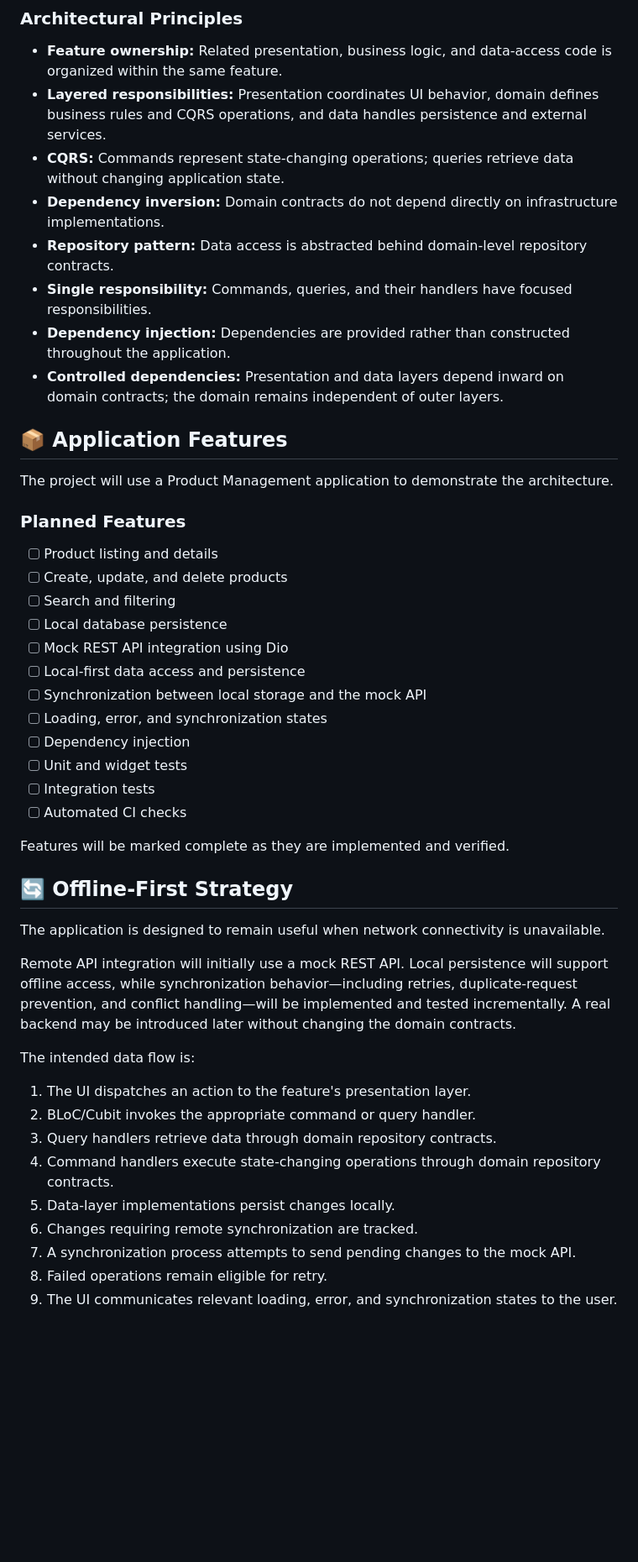
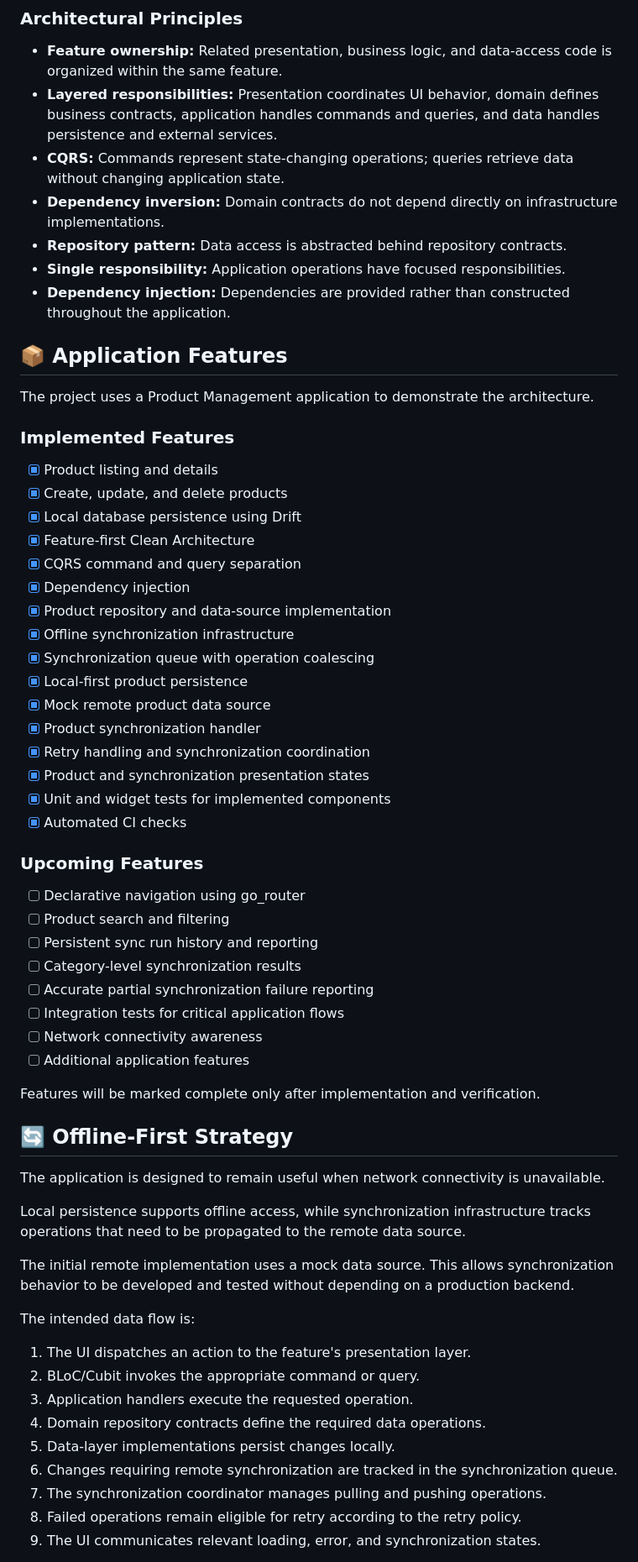
Before and after one commit to vishalkaklottar/flutter-architecture-showcase, a Markdown page: README.md, the part around one of its changes. Shown at 84% size. GitHub-like rendering; blank space fills up the shorter version.

Commit message:
docs: update project implementation status

```diff
--- a/README.md
+++ b/README.md
@@ -75,50 +77,66 @@ The final structure may evolve as implementation requirements become clearer. Co
 ### Architectural Principles
 
 - **Feature ownership:** Related presentation, business logic, and data-access code is organized within the same feature.
-- **Layered responsibilities:** Presentation coordinates UI behavior, domain defines business rules and CQRS operations, and data handles persistence and external services.
+- **Layered responsibilities:** Presentation coordinates UI behavior, domain defines business contracts, application handles commands and queries, and data handles persistence and external services.
 - **CQRS:** Commands represent state-changing operations; queries retrieve data without changing application state.
 - **Dependency inversion:** Domain contracts do not depend directly on infrastructure implementations.
-- **Repository pattern:** Data access is abstracted behind domain-level repository contracts.
-- **Single responsibility:** Commands, queries, and their handlers have focused responsibilities.
+- **Repository pattern:** Data access is abstracted behind repository contracts.
+- **Single responsibility:** Application operations have focused responsibilities.
 - **Dependency injection:** Dependencies are provided rather than constructed throughout the application.
-- **Controlled dependencies:** Presentation and data layers depend inward on domain contracts; the domain remains independent of outer layers.
 
 ## 📦 Application Features
 
-The project will use a Product Management application to demonstrate the architecture.
+The project uses a Product Management application to demonstrate the architecture.
 
-### Planned Features
+### Implemented Features
 
-- [ ] Product listing and details
-- [ ] Create, update, and delete products
-- [ ] Search and filtering
-- [ ] Local database persistence
-- [ ] Mock REST API integration using Dio
-- [ ] Local-first data access and persistence
-- [ ] Synchronization between local storage and the mock API
-- [ ] Loading, error, and synchronization states
-- [ ] Dependency injection
-- [ ] Unit and widget tests
-- [ ] Integration tests
-- [ ] Automated CI checks
+- [x] Product listing and details
+- [x] Create, update, and delete products
+- [x] Local database persistence using Drift
+- [x] Feature-first Clean Architecture
+- [x] CQRS command and query separation
+- [x] Dependency injection
+- [x] Product repository and data-source implementation
+- [x] Offline synchronization infrastructure
+- [x] Synchronization queue with operation coalescing
+- [x] Local-first product persistence
+- [x] Mock remote product data source
+- [x] Product synchronization handler
+- [x] Retry handling and synchronization coordination
+- [x] Product and synchronization presentation states
+- [x] Unit and widget tests for implemented components
+- [x] Automated CI checks
 
-Features will be marked complete as they are implemented and verified.
+### Upcoming Features
+
+- [ ] Declarative navigation using go_router
+- [ ] Product search and filtering
+- [ ] Persistent sync run history and reporting
+- [ ] Category-level synchronization results
+- [ ] Accurate partial synchronization failure reporting
+- [ ] Integration tests for critical application flows
+- [ ] Network connectivity awareness
+- [ ] Additional application features
+
+Features will be marked complete only after implementation and verification.
 
 ## 🔄 Offline-First Strategy
 
 The application is designed to remain useful when network connectivity is unavailable.
 
-Remote API integration will initially use a mock REST API. Local persistence will support offline access, while synchronization behavior—including retries, duplicate-request prevention, and conflict handling—will be implemented and tested incrementally. A real backend may be introduced later without changing the domain contracts.
+Local persistence supports offline access, while synchronization infrastructure tracks operations that need to be propagated to the remote data source.
+
+The initial remote implementation uses a mock data source. This allows synchronization behavior to be developed and tested without depending on a production backend.
 
 The intended data flow is:
 
 1. The UI dispatches an action to the feature's presentation layer.
-2. BLoC/Cubit invokes the appropriate command or query handler.
-3. Query handlers retrieve data through domain repository contracts.
-4. Command handlers execute state-changing operations through domain repository contracts.
+2. BLoC/Cubit invokes the appropriate command or query.
+3. Application handlers execute the requested operation.
+4. Domain repository contracts define the required data operations.
 5. Data-layer implementations persist changes locally.
-6. Changes requiring remote synchronization are tracked.
-7. A synchronization process attempts to send pending changes to the mock API.
-8. Failed operations remain eligible for retry.
-9. The UI communicates relevant loading, error, and synchronization states to the user.
+6. Changes requiring remote synchronization are tracked in the synchronization queue.
+7. The synchronization coordinator manages pulling and pushing operations.
+8. Failed operations remain eligible for retry according to the retry policy.
+9. The UI communicates relevant loading, error, and synchronization states.
 
```
Also changed, not shown: other parts of README.md (+36 -36 lines).
